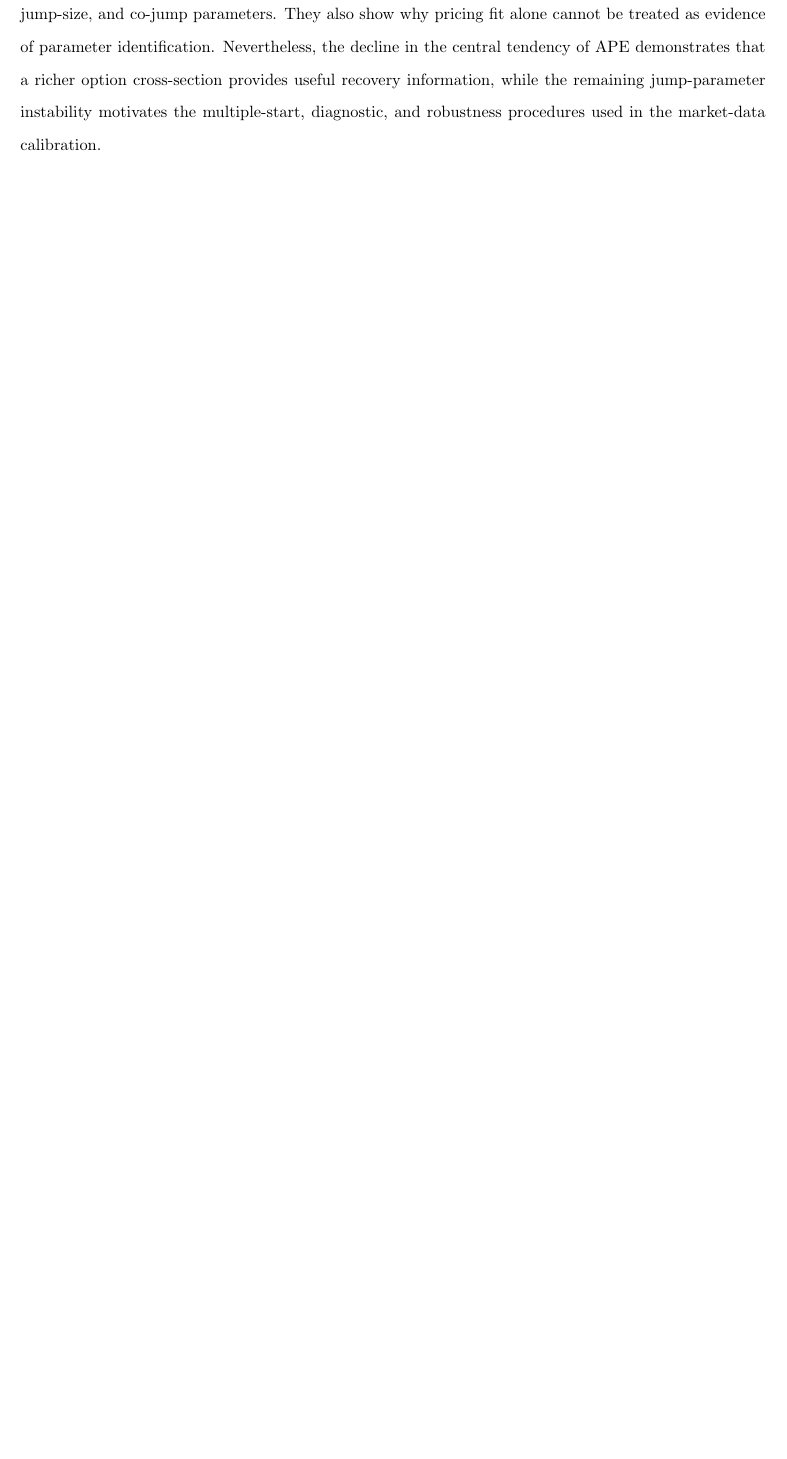
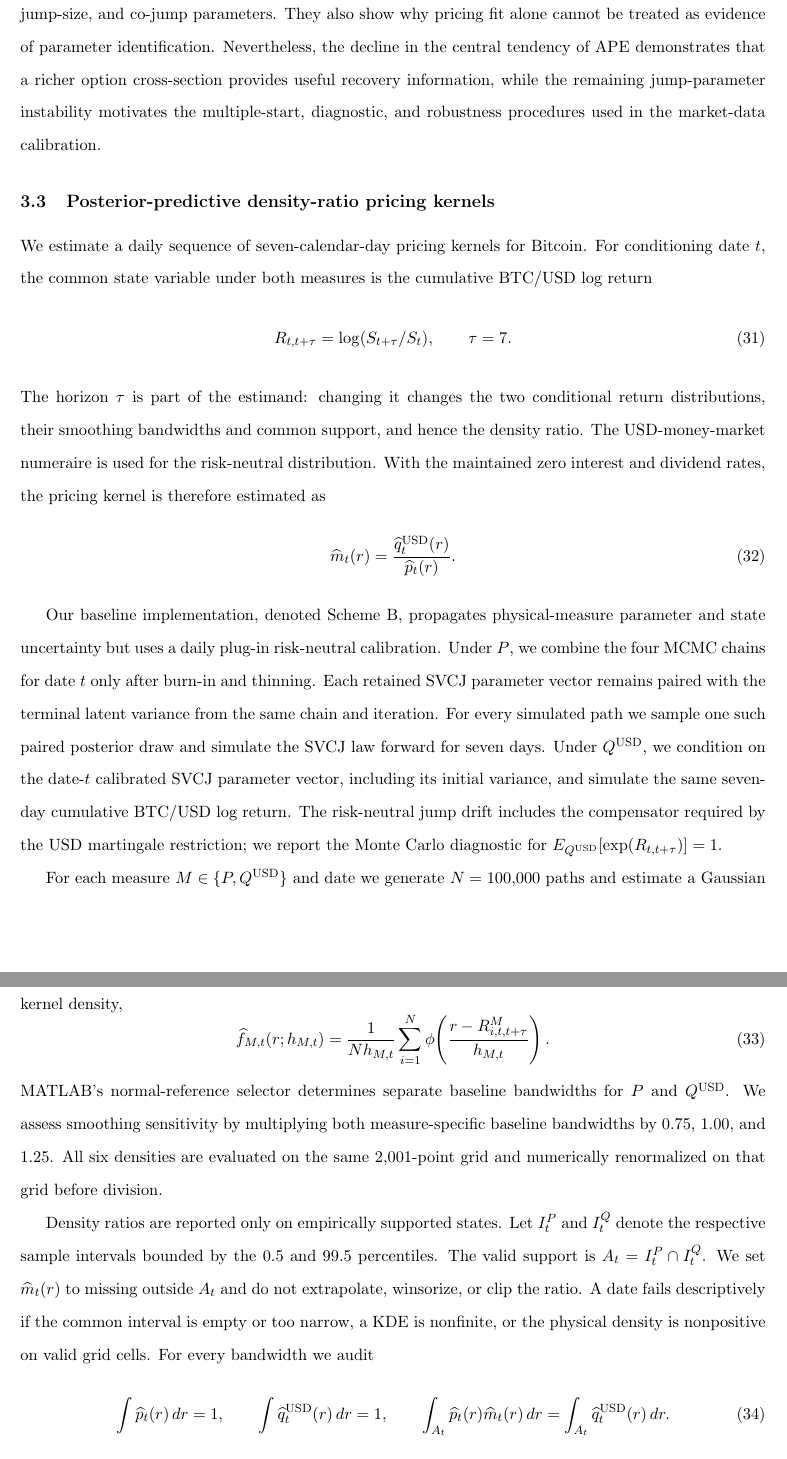
Before and after one commit to hc330jin/PK_manuscript_Chris, a LaTeX paper (SSRN.tex, which reads Sections/pricing-kernel-density-method.tex): part of page 28 of 56 before the commit and two parts of pages 28 and 29 of 58 after it, the two joined at a grey line, cut so that both start at the same text, the shorter picture padded with empty space. Compiled offline with pdfLaTeX.

Commit message:
docs: add Scheme B density and pricing-kernel methodology

```diff
--- /dev/null
+++ b/Sections/pricing-kernel-density-method.tex
@@ -0,0 +1,62 @@
+\subsection{Posterior-predictive density-ratio pricing kernels}
+\label{subsec:pk-density-method}
+
+We estimate a daily sequence of seven-calendar-day pricing kernels for Bitcoin.
+For conditioning date $t$, the common state variable under both measures is the
+cumulative BTC/USD log return
+\begin{equation}
+    R_{t,t+\tau}=\log(S_{t+\tau}/S_t), \qquad \tau=7.
+\end{equation}
+The horizon $\tau$ is part of the estimand: changing it changes the two
+conditional return distributions, their smoothing bandwidths and common
+support, and hence the density ratio. The USD-money-market numeraire is used
+for the risk-neutral distribution. With the maintained zero interest and
+dividend rates, the pricing kernel is therefore estimated as
+\begin{equation}
+    \widehat m_t(r)=
+    \frac{\widehat q^{\mathrm{USD}}_t(r)}{\widehat p_t(r)}.
+    \label{eq:pk-density-ratio}
+\end{equation}
+
+Our baseline implementation, denoted Scheme B, propagates physical-measure
+parameter and state uncertainty but uses a daily plug-in risk-neutral
+calibration. Under $P$, we combine the four MCMC chains for date $t$ only after
+burn-in and thinning. Each retained SVCJ parameter vector remains paired with
+the terminal latent variance from the same chain and iteration. For every
+simulated path we sample one such paired posterior draw and simulate the SVCJ
+law forward for seven days. Under $Q^{\mathrm{USD}}$, we condition on the
+date-$t$ calibrated SVCJ parameter vector, including its initial variance, and
+simulate the same seven-day cumulative BTC/USD log return. The risk-neutral
+jump drift includes the compensator required by the USD martingale restriction;
+we report the Monte Carlo diagnostic for
+$E_{Q^{\mathrm{USD}}}[\exp(R_{t,t+\tau})]=1$.
+
+For each measure $M\in\{P,Q^{\mathrm{USD}}\}$ and date we generate
+$N=100{,}000$ paths and estimate a Gaussian kernel density,
+\begin{equation}
+    \widehat f_{M,t}(r;h_{M,t})=
+    \frac{1}{N h_{M,t}}\sum_{i=1}^{N}
+    \phi\!\left(\frac{r-R^{M}_{i,t,t+\tau}}{h_{M,t}}\right).
+    \label{eq:pk-kde}
+\end{equation}
+MATLAB's normal-reference selector determines separate baseline bandwidths for
+$P$ and $Q^{\mathrm{USD}}$. We assess smoothing sensitivity by multiplying
+both measure-specific baseline bandwidths by $0.75$, $1.00$, and $1.25$. All
+six densities are evaluated on the same 2,001-point grid and numerically
+renormalized on that grid before division.
+
+Density ratios are reported only on empirically supported states. Let
+$I^P_t$ and $I^Q_t$ denote the respective sample intervals bounded by the
+$0.5$ and $99.5$ percentiles. The valid support is
+$A_t=I^P_t\cap I^Q_t$. We set $\widehat m_t(r)$ to missing outside $A_t$ and
+do not extrapolate, winsorize, or clip the ratio. A date fails descriptively if
+the common interval is empty or too narrow, a KDE is nonfinite, or the
+physical density is nonpositive on valid grid cells. For every bandwidth we
+audit
+\begin{equation}
+ \int \widehat p_t(r)\,dr=1,\qquad
+ \int \widehat q^{\mathrm{USD}}_t(r)\,dr=1,\qquad
+ \int_{A_t}\widehat p_t(r)\widehat m_t(r)\,dr
+ =\int_{A_t}\widehat q^{\mathrm{USD}}_t(r)\,dr.
+ \label{eq:pk-numerical-audit}
+\end{equation}
```
Also changed, not shown: Sections/03_methodology.tex (+2 -0 lines), Sections/03_methodology_figures/january_pk_heatmap.png (added), Sections/03_methodology_figures/pk_density_2024-01-01.png (added), Sections/03_methodology_figures/pk_density_2024-01-08.png (added), Sections/pricing-kernel-density-method.tex (19 more changed lines).
